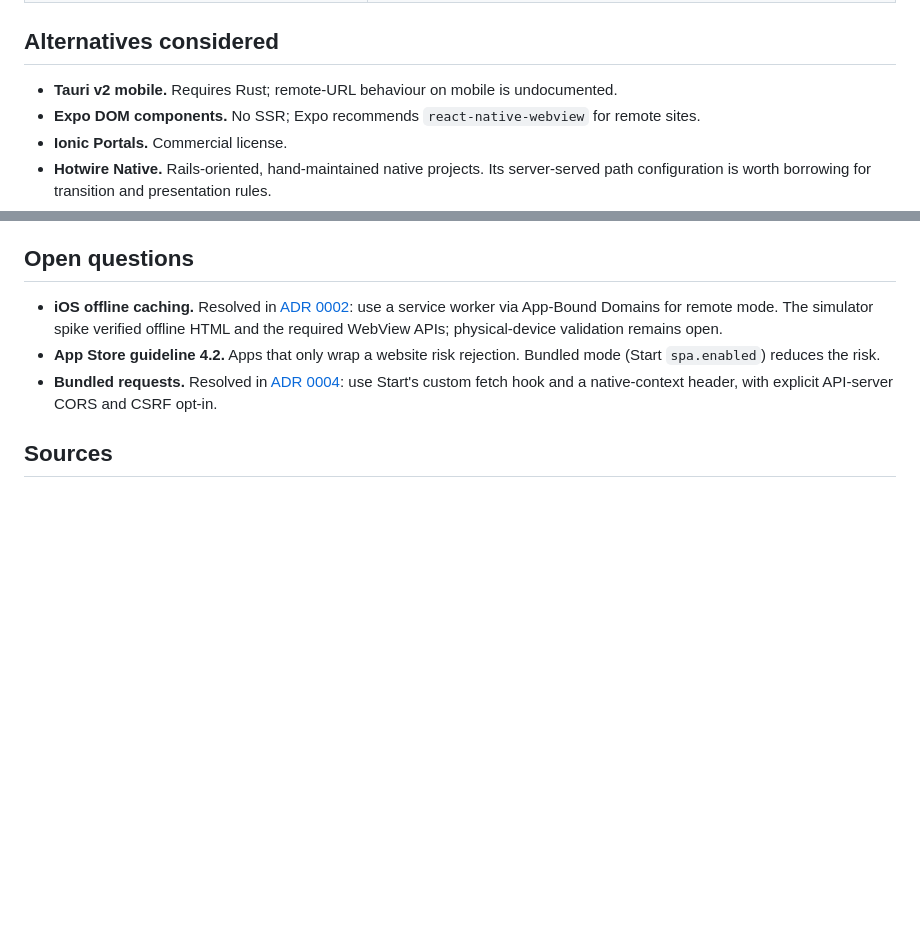
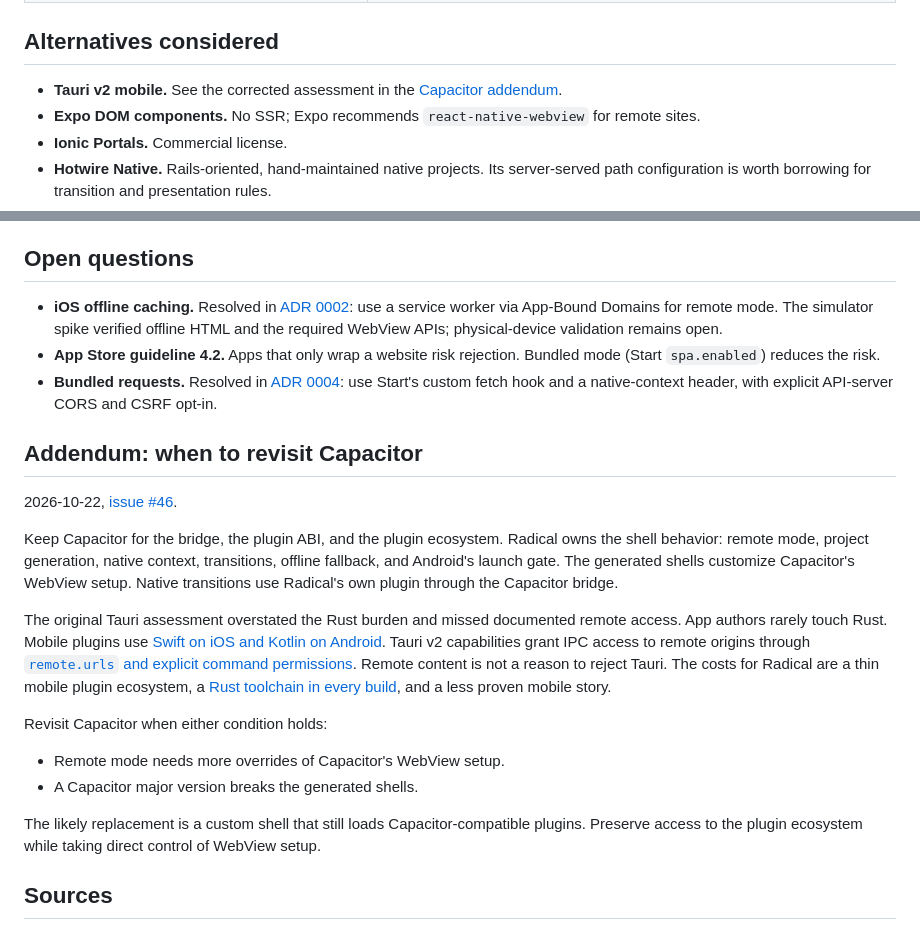
Before and after one commit to akshat-OwO/radical, a Markdown page: docs/adr/0001-framework-agnostic-native-shell-plugin.md, 2 parts joined by grey strips. GitHub-like rendering; blank space fills up the shorter version.

Commit message:
Record when to revisit Capacitor

```diff
--- a/docs/adr/0001-framework-agnostic-native-shell-plugin.md
+++ b/docs/adr/0001-framework-agnostic-native-shell-plugin.md
@@ -127,7 +127,7 @@ Custom native plugins use the Schema-defined contract in [ADR 0003](0003-native-
 
 ## Alternatives considered
 
-- **Tauri v2 mobile.** Requires Rust; remote-URL behaviour on mobile is undocumented.
+- **Tauri v2 mobile.** See the corrected assessment in the [Capacitor addendum](#addendum-when-to-revisit-capacitor).
 - **Expo DOM components.** No SSR; Expo recommends `react-native-webview` for remote sites.
 - **Ionic Portals.** Commercial license.
 - **Hotwire Native.** Rails-oriented, hand-maintained native projects. Its server-served path configuration is worth borrowing for transition and presentation rules.
@@ -138,6 +138,21 @@ Custom native plugins use the Schema-defined contract in [ADR 0003](0003-native-
 - **iOS offline caching.** Resolved in [ADR 0002](0002-ios-offline-caching-with-app-bound-domains.md): use a service worker via App-Bound Domains for remote mode. The simulator spike verified offline HTML and the required WebView APIs; physical-device validation remains open.
 - **App Store guideline 4.2.** Apps that only wrap a website risk rejection. Bundled mode (Start `spa.enabled`) reduces the risk.
 - **Bundled requests.** Resolved in [ADR 0004](0004-bundled-mode.md): use Start's custom fetch hook and a native-context header, with explicit API-server CORS and CSRF opt-in.
+
+## Addendum: when to revisit Capacitor
+
+2026-10-22, [issue #46](https://github.com/akshat-OwO/radical/issues/46).
+
+Keep Capacitor for the bridge, the plugin ABI, and the plugin ecosystem. Radical owns the shell behavior: remote mode, project generation, native context, transitions, offline fallback, and Android's launch gate. The generated shells customize Capacitor's WebView setup. Native transitions use Radical's own plugin through the Capacitor bridge.
+
+The original Tauri assessment overstated the Rust burden and missed documented remote access. App authors rarely touch Rust. Mobile plugins use [Swift on iOS and Kotlin on Android](https://v2.tauri.app/develop/plugins/develop-mobile/). Tauri v2 capabilities grant IPC access to remote origins through [`remote.urls` and explicit command permissions](https://v2.tauri.app/security/capabilities/#remote-api-access). Remote content is not a reason to reject Tauri. The costs for Radical are a thin mobile plugin ecosystem, a [Rust toolchain in every build](https://v2.tauri.app/start/prerequisites/#rust), and a less proven mobile story.
+
+Revisit Capacitor when either condition holds:
+
+- Remote mode needs more overrides of Capacitor's WebView setup.
+- A Capacitor major version breaks the generated shells.
+
+The likely replacement is a custom shell that still loads Capacitor-compatible plugins. Preserve access to the plugin ecosystem while taking direct control of WebView setup.
 
 ## Sources
 
```
